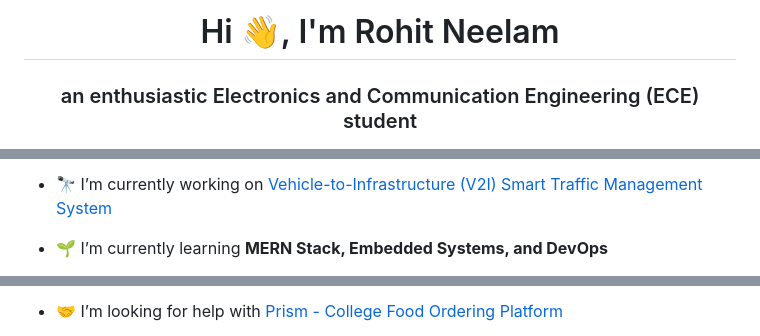
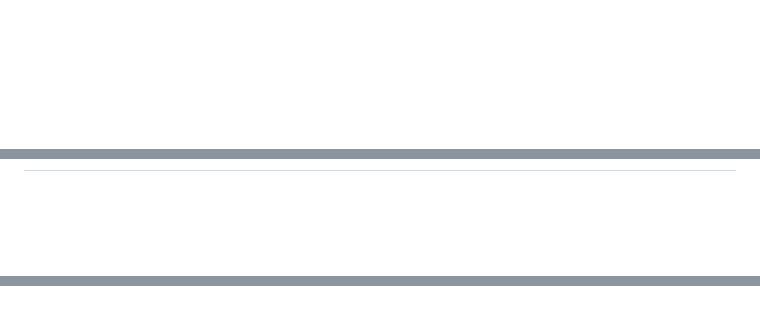
Before and after one commit to Rohit009s/Rohit009s, a Markdown page: README.md, 3 parts joined by grey strips. Rendered like a GitHub page; blank space fills up the shorter version.

```diff
--- a/README.md
+++ b/README.md
@@ -1,3 +1,2 @@
-<h1 align="center">Hi 👋, I'm Rohit Neelam</h1>
-<h3 align="center">an enthusiastic Electronics and Communication Engineering (ECE) student</h3>
+<br clear="both">
 
@@ -5,5 +4,5 @@
 
-- 🔭 I’m currently working on [Vehicle-to-Infrastructure (V2I) Smart Traffic Management System](https://github.com/Rohit009s/Smart-Parking-hardware-intigration-.git)
+###
 
-- 🌱 I’m currently learning **MERN Stack, Embedded Systems, and DevOps**
+<br clear="both">
 
@@ -11,3 +10,3 @@
 
-- 🤝 I’m looking for help with [Prism - College Food Ordering Platform](https://github.com/Rohit009s/Prism-Food-CVR.git)
+###
 
```
Also changed, not shown: other parts of README.md (+84 -16 lines).
